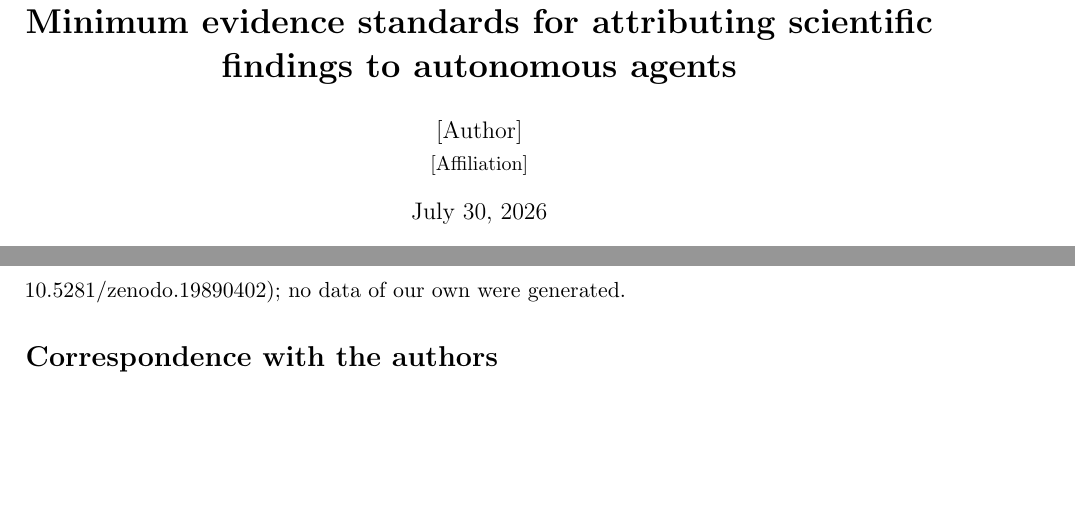
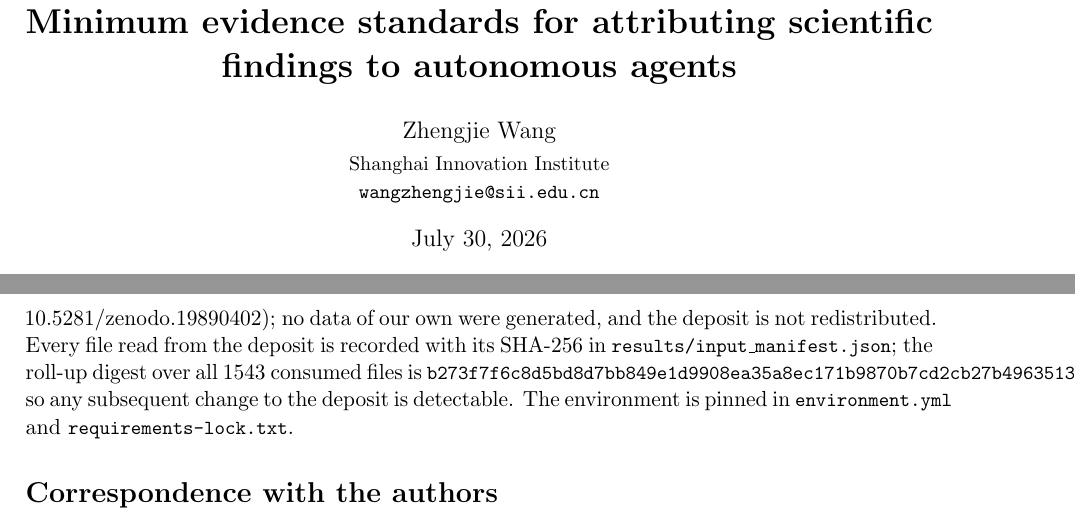
Before and after one commit to SII-WANGZJ/Nullius, a LaTeX paper (paper/audit.tex): two parts of pages 1 and 12 of 12, joined at a grey line, cut so that both start at the same text, the shorter picture padded with empty space. Compiled offline with pdfLaTeX.

Commit message:
Add author details, input roll-up digest, and environment pinning to the manuscript
Co-Authored-By: Claude Opus 5 (1M context) <noreply@anthropic.com>

```diff
--- a/paper/audit.tex
+++ b/paper/audit.tex
@@ -17,7 +17,9 @@
 Minimum evidence standards for attributing scientific\\ findings to autonomous
 agents}
 
-\author{[Author]\\[2pt]\small [Affiliation]}
+\author{Zhengjie Wang\\[2pt]
+\small Shanghai Innovation Institute\\
+\small \texttt{wangzhengjie@sii.edu.cn}}
 \date{\today}
 
 \begin{document}
@@ -703,7 +705,12 @@ not available to the model or its operators beforehand.
 All analysis code, the audit modifications and the full result files are at
 \url{https://github.com/[user]/discovery-audit}. The audit consumes only the
 authors' public deposit (DOI 10.5281/zenodo.19890402); no data of our own were
-generated.
+generated, and the deposit is not redistributed. Every file read from the
+deposit is recorded with its SHA-256 in \code{results/input\_manifest.json};
+the roll-up digest over all 1543 consumed files is
+\code{b273f7f6c8d5bd8d7bb849e1d9908ea35a8ec171b9870b7cd2cb27b496351350}, so any
+subsequent change to the deposit is detectable. The environment is pinned in
+\code{environment.yml} and \code{requirements-lock.txt}.
 
 \section*{Correspondence with the authors}
 % TODO: fill in after the enquiry has been sent and the response window closed.
```
Also changed, not shown: paper/audit.pdf.
